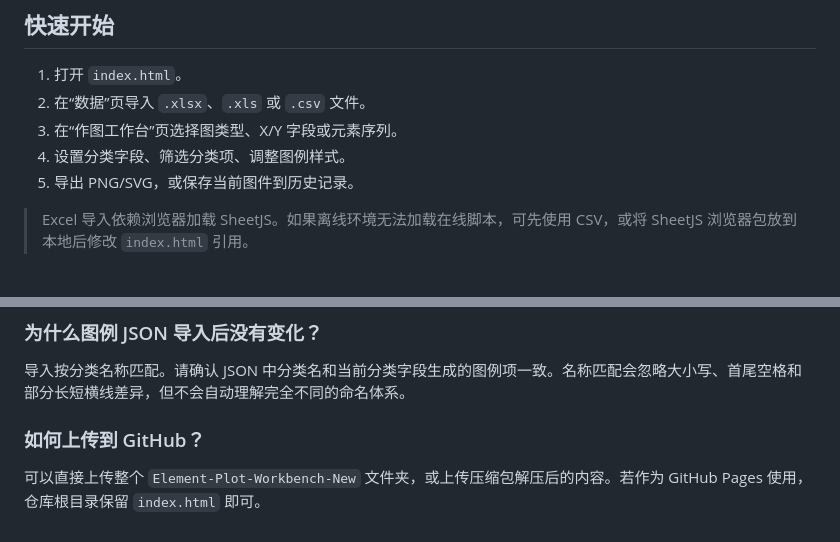
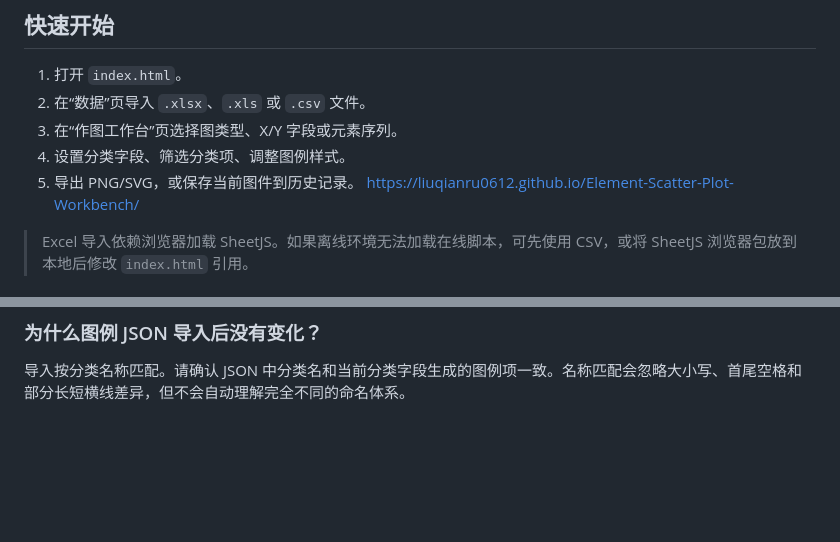
Before and after one commit to liuqianru0612/Element-Scatter-Plot-Workbench, a Markdown page: README.md, 2 parts joined by grey strips. GitHub-like rendering; blank space fills up the shorter version.

```diff
--- a/README.md
+++ b/README.md
@@ -9,6 +9,7 @@
 3. 在“作图工作台”页选择图类型、X/Y 字段或元素序列。
 4. 设置分类字段、筛选分类项、调整图例样式。
 5. 导出 PNG/SVG，或保存当前图件到历史记录。
+https://liuqianru0612.github.io/Element-Scatter-Plot-Workbench/
 
 > Excel 导入依赖浏览器加载 SheetJS。如果离线环境无法加载在线脚本，可先使用 CSV，或将 SheetJS 浏览器包放到本地后修改 `index.html` 引用。
 
@@ -120,7 +121,3 @@ JSON 格式示例：
 ### 为什么图例 JSON 导入后没有变化？
 
 导入按分类名称匹配。请确认 JSON 中分类名和当前分类字段生成的图例项一致。名称匹配会忽略大小写、首尾空格和部分长短横线差异，但不会自动理解完全不同的命名体系。
-
-### 如何上传到 GitHub？
-
-可以直接上传整个 `Element-Plot-Workbench-New` 文件夹，或上传压缩包解压后的内容。若作为 GitHub Pages 使用，仓库根目录保留 `index.html` 即可。
```
